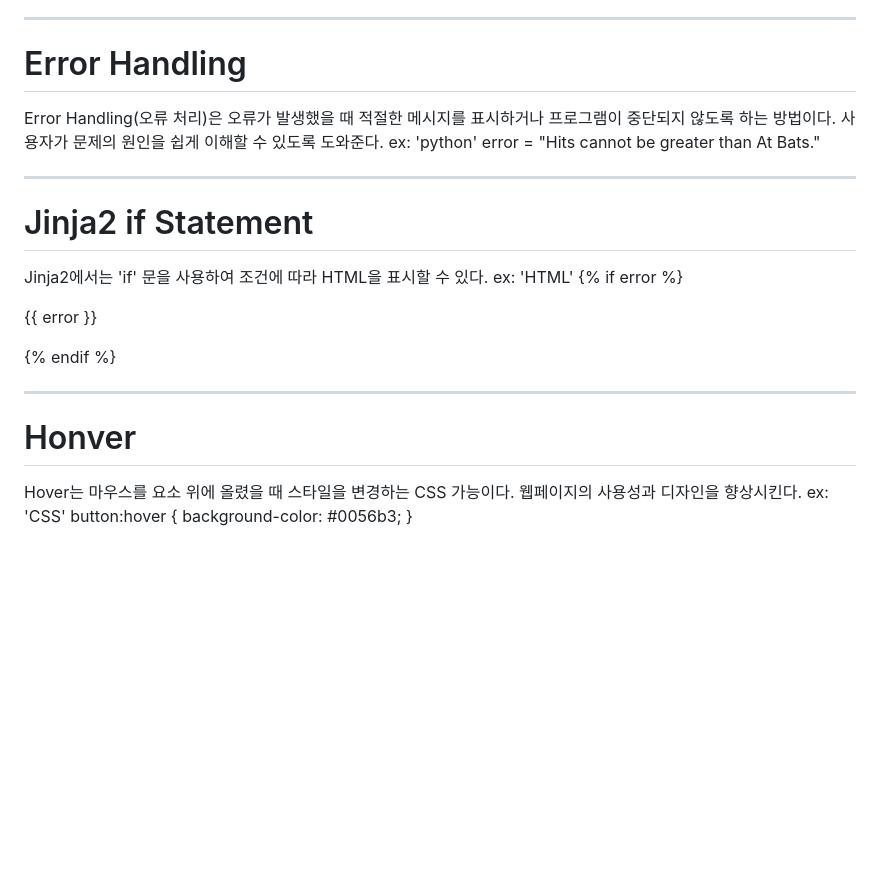
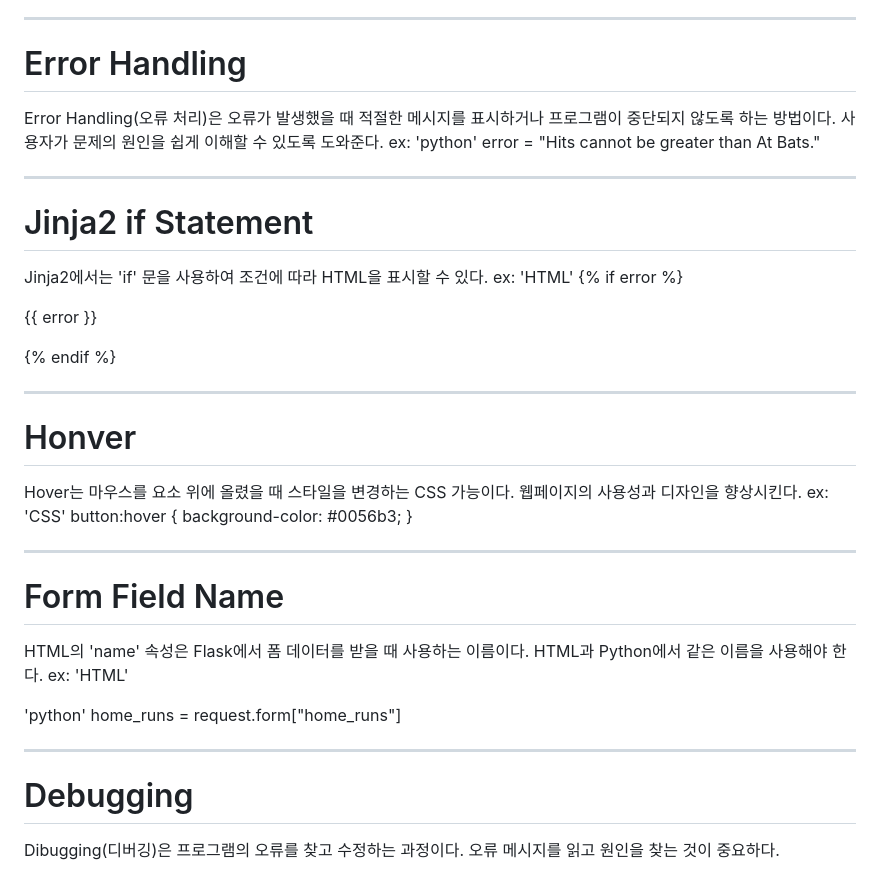
Before and after one commit to sakii-ito/Baseball-Stats-Analyzer, a Markdown page: Learning-Notes.md, the part around the change. Rendered like a GitHub page; blank space fills up the shorter version.

Commit message:
Update Day08 learning notes

```diff
--- a/Learning-Notes.md
+++ b/Learning-Notes.md
@@ -232,6 +232,7 @@ if int(hits) > int(at_bats):
 ---
 
 # Error Handling
+
 Error Handling(오류 처리)은 오류가 발생했을 때 적절한 메시지를 표시하거나 프로그램이
 중단되지 않도록 하는 방법이다.
 사용자가 문제의 원인을 쉽게 이해할 수 있도록 도와준다.
@@ -243,6 +244,7 @@ error = "Hits cannot be greater than At Bats."
 ---
 
 # Jinja2 if Statement
+
 Jinja2에서는 'if' 문을 사용하여 조건에 따라 HTML을 표시할 수 있다.
 ex:
 'HTML'
@@ -254,6 +256,7 @@ ex:
 ---
 
 # Honver
+
 Hover는 마우스를 요소 위에 올렸을 때 스타일을 변경하는 CSS 가능이다.
 웹페이지의 사용성과 디자인을 향상시킨다.
 ex:
@@ -261,3 +264,25 @@ ex:
 button:hover {
     background-color: #0056b3;
 }
+
+
+---
+
+# Form Field Name
+
+HTML의 'name' 속성은 Flask에서 폼 데이터를 받을 때 사용하는 이름이다.
+HTML과 Python에서 같은 이름을 사용해야 한다.
+ex:
+'HTML'
+<input name="home_runs">
+
+'python'
+home_runs = request.form["home_runs"]
+
+
+---
+
+# Debugging
+
+Dibugging(디버깅)은 프로그램의 오류를 찾고 수정하는 과정이다.
+오류 메시지를 읽고 원인을 찾는 것이 중요하다.
```
Also changed, not shown: docs/Day08.md (added, +71 -0 lines).
